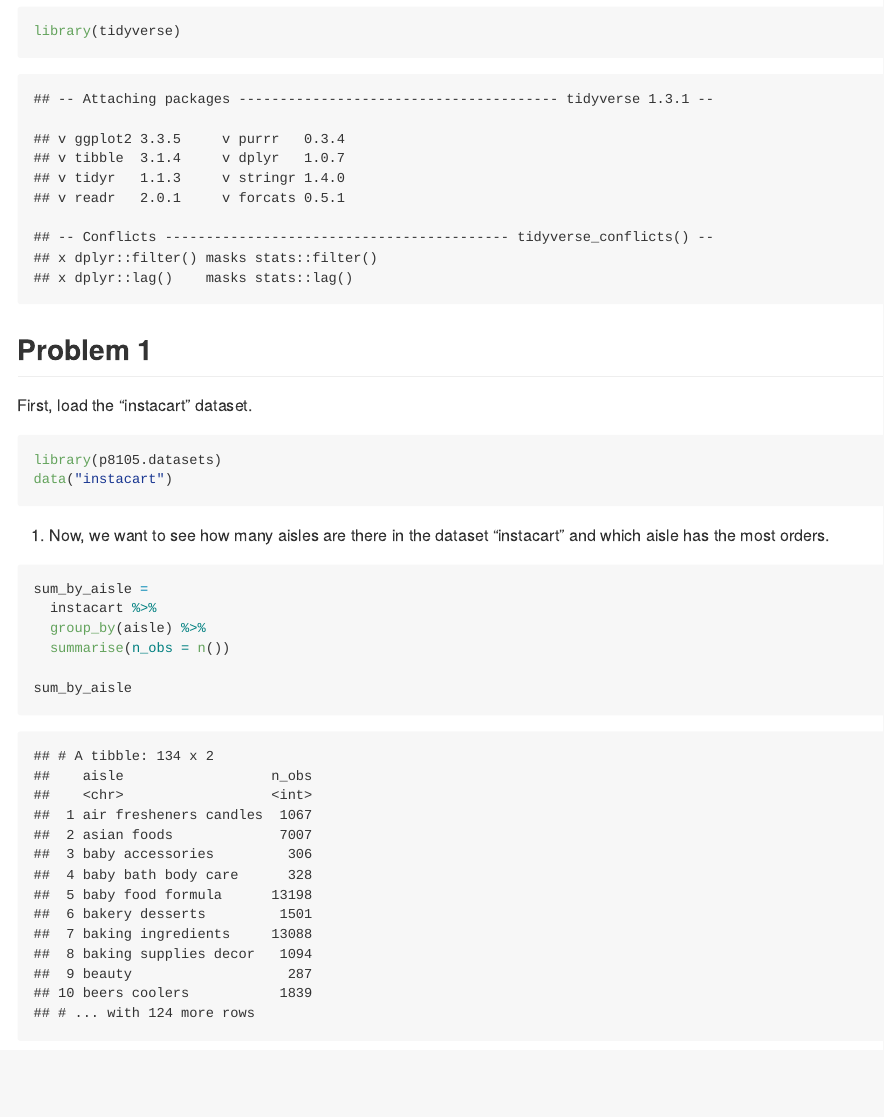
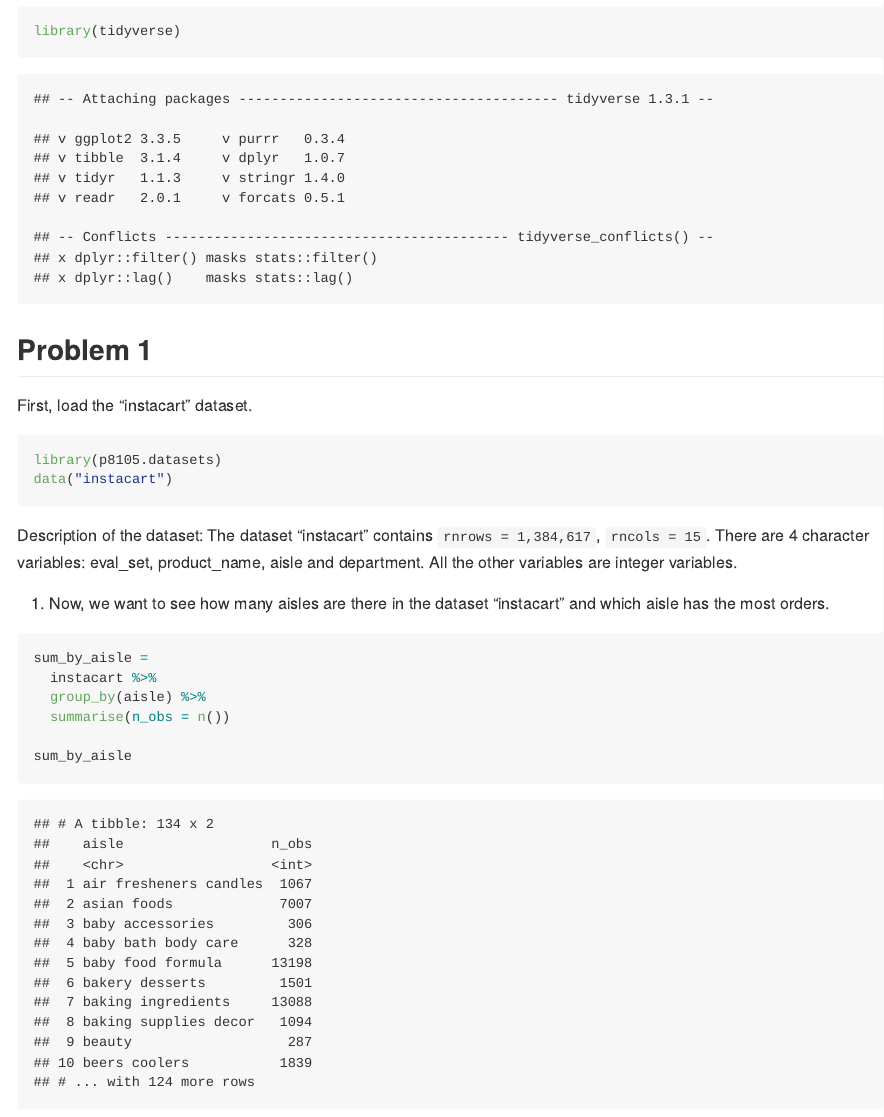
Before and after one commit to HaoZhengs/p8105_hw3_hz2770, an R Markdown document (p8105_hw3_hz2770.Rmd): the page in a window 1100 px wide, from 140 px down. The pictures show the output file p8105_hw3_hz2770.md that the author committed with the source, drawn offline in the style of GitHub.

Commit message:
Added some descriptions for the dataset instacart.

````diff
--- a/p8105_hw3_hz2770.Rmd
+++ b/p8105_hw3_hz2770.Rmd
@@ -17,6 +17,8 @@ library(p8105.datasets)
 data("instacart")
 ```
 
+
+Description of the dataset: The dataset "instacart" contains `rnrows = 1,384,617`, `rncols = 15`. There are 4 character variables: eval_set, product_name, aisle and department. All the other variables are integer variables.
 
 
 1. Now, we want to see how many aisles are there in the dataset "instacart" and which aisle has the most orders.
````
Also changed, not shown: p8105_hw3_hz2770.md.
